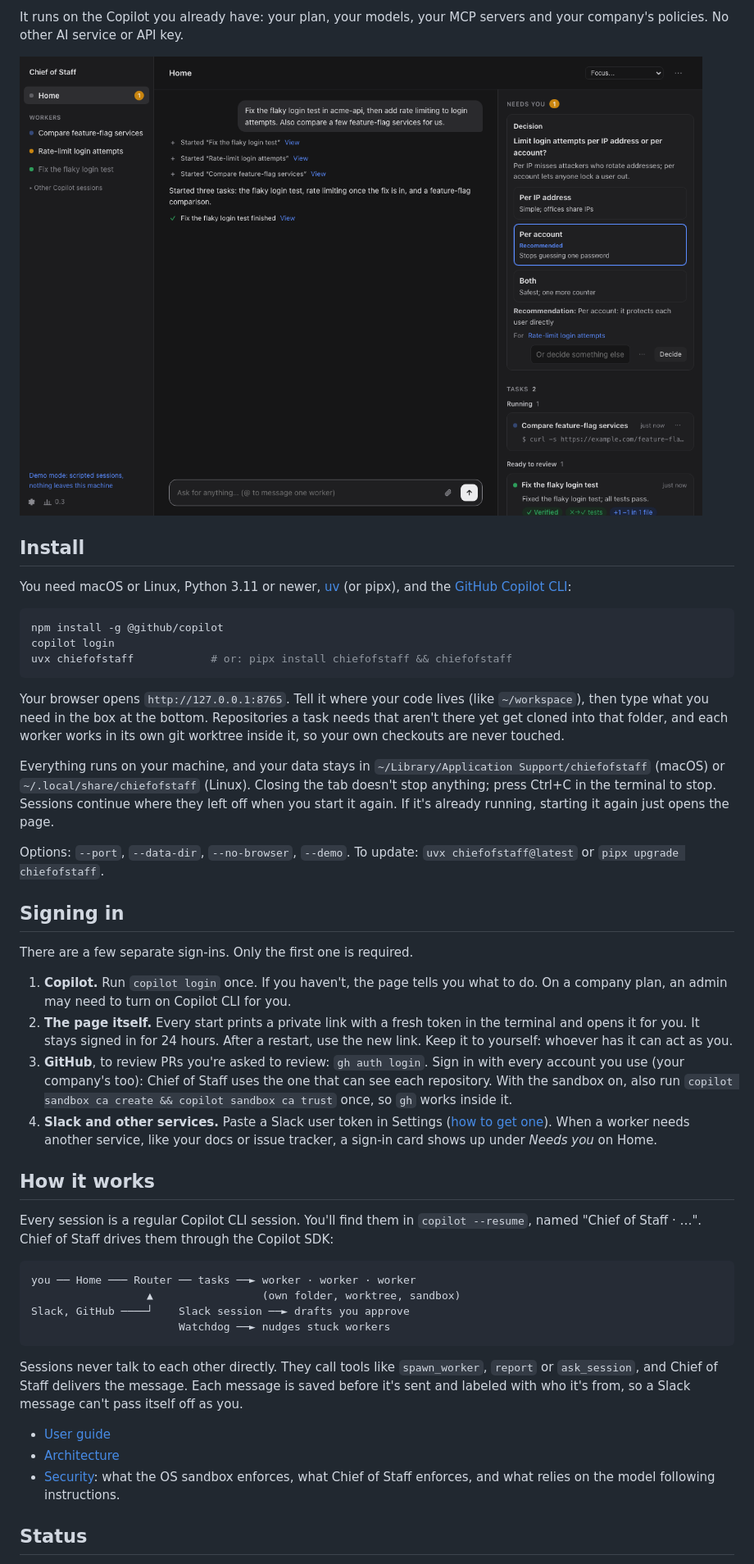
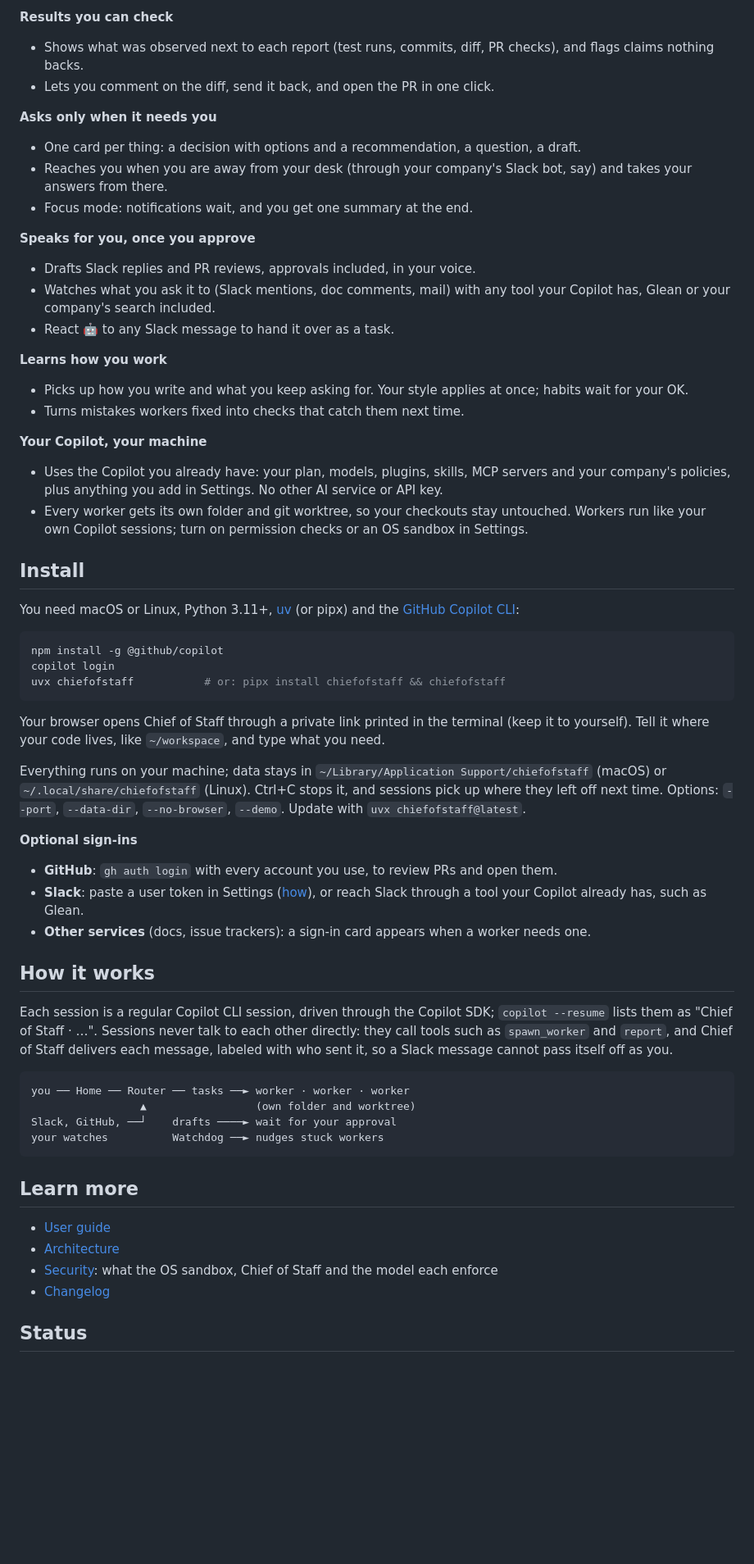
Before and after one commit to evanl666/chiefofstaff, a Markdown page: README.md, the part around one of its changes. Shown at 82% size. GitHub-like rendering; pictures changed too: docs/images/needs-you-dark.png (deleted); blank space fills up the shorter version.

````diff
--- a/README.md
+++ b/README.md
@@ -64,72 +30,77 @@ Now I talk to one session, the Router, and Chief of Staff keeps track of the res
 
-It runs on the Copilot you already have: your plan, your models, your MCP servers and your
-company's policies. No other AI service or API key.
+**Results you can check**
+- Shows what was observed next to each report (test runs, commits, diff, PR checks), and flags
+  claims nothing backs.
+- Lets you comment on the diff, send it back, and open the PR in one click.
 
-![A decision a worker needs from you](docs/images/needs-you-dark.png)
+**Asks only when it needs you**
+- One card per thing: a decision with options and a recommendation, a question, a draft.
+- Reaches you when you are away from your desk (through your company's Slack bot, say) and
+  takes your answers from there.
+- Focus mode: notifications wait, and you get one summary at the end.
+
+**Speaks for you, once you approve**
+- Drafts Slack replies and PR reviews, approvals included, in your voice.
+- Watches what you ask it to (Slack mentions, doc comments, mail) with any tool your Copilot
+  has, Glean or your company's search included.
+- React 🤖 to any Slack message to hand it over as a task.
+
+**Learns how you work**
+- Picks up how you write and what you keep asking for. Your style applies at once; habits wait
+  for your OK.
+- Turns mistakes workers fixed into checks that catch them next time.
+
+**Your Copilot, your machine**
+- Uses the Copilot you already have: your plan, models, plugins, skills, MCP servers and your
+  company's policies, plus anything you add in Settings. No other AI service or API key.
+- Every worker gets its own folder and git worktree, so your checkouts stay untouched. Workers
+  run like your own Copilot sessions; turn on permission checks or an OS sandbox in Settings.
 
 ## Install
 
-You need macOS or Linux, Python 3.11 or newer, [uv](https://docs.astral.sh/uv/getting-started/installation/)
-(or pipx), and the [GitHub Copilot CLI](https://docs.github.com/en/copilot/how-tos/copilot-cli):
+You need macOS or Linux, Python 3.11+, [uv](https://docs.astral.sh/uv/getting-started/installation/)
+(or pipx) and the [GitHub Copilot CLI](https://docs.github.com/en/copilot/how-tos/copilot-cli):
 
 ```bash
 npm install -g @github/copilot
 copilot login
-uvx chiefofstaff            # or: pipx install chiefofstaff && chiefofstaff
+uvx chiefofstaff           # or: pipx install chiefofstaff && chiefofstaff
 ```
 
-Your browser opens `http://127.0.0.1:8765`. Tell it where your code lives (like `~/workspace`),
-then type what you need in the box at the bottom. Repositories a task needs that aren't there
-yet get cloned into that folder, and each worker works in its own git worktree inside it, so
-your own checkouts are never touched.
+Your browser opens Chief of Staff through a private link printed in the terminal (keep it to
+yourself). Tell it where your code lives, like `~/workspace`, and type what you need.
 
-Everything runs on your machine, and your data stays in `~/Library/Application Support/chiefofstaff`
-(macOS) or `~/.local/share/chiefofstaff` (Linux). Closing the tab doesn't stop anything; press
-Ctrl+C in the terminal to stop. Sessions continue where they left off when you start it again.
-If it's already running, starting it again just opens the page.
+Everything runs on your machine; data stays in `~/Library/Application Support/chiefofstaff`
+(macOS) or `~/.local/share/chiefofstaff` (Linux). Ctrl+C stops it, and sessions pick up where
+they left off next time. Options: `--port`, `--data-dir`, `--no-browser`, `--demo`. Update with
+`uvx chiefofstaff@latest`.
 
-Options: `--port`, `--data-dir`, `--no-browser`, `--demo`. To update: `uvx chiefofstaff@latest`
-or `pipx upgrade chiefofstaff`.
-
-## Signing in
-
-There are a few separate sign-ins. Only the first one is required.
-
-1. **Copilot.** Run `copilot login` once. If you haven't, the page tells you what to do. On a
-   company plan, an admin may need to turn on Copilot CLI for you.
-2. **The page itself.** Every start prints a private link with a fresh token in the terminal
-   and opens it for you. It stays signed in for 24 hours. After a restart, use the new link.
-   Keep it to yourself: whoever has it can act as you.
-3. **GitHub**, to review PRs you're asked to review: `gh auth login`. Sign in with every account
-   you use (your company's too): Chief of Staff uses the one that can see each repository. With
-   the sandbox on, also run `copilot sandbox ca create && copilot sandbox ca trust` once, so
-   `gh` works inside it.
-4. **Slack and other services.** Paste a Slack user token in Settings
-   ([how to get one](docs/guide.md#slack)).
-   When a worker needs another service, like your docs or issue tracker, a sign-in card shows
-   up under *Needs you* on Home.
+**Optional sign-ins**
+- **GitHub**: `gh auth login` with every account you use, to review PRs and open them.
+- **Slack**: paste a user token in Settings ([how](docs/guide.md#slack)), or reach Slack through
+  a tool your Copilot already has, such as Glean.
+- **Other services** (docs, issue trackers): a sign-in card appears when a worker needs one.
 
 ## How it works
 
-Every session is a regular Copilot CLI session. You'll find them in `copilot --resume`, named
-"Chief of Staff · …". Chief of Staff drives them through the Copilot SDK:
+Each session is a regular Copilot CLI session, driven through the Copilot SDK; `copilot --resume`
+lists them as "Chief of Staff · …". Sessions never talk to each other directly: they call tools
+such as `spawn_worker` and `report`, and Chief of Staff delivers each message, labeled with
+who sent it, so a Slack message cannot pass itself off as you.
 
 ```
-you ── Home ─── Router ── tasks ──► worker · worker · worker
-                  ▲                 (own folder, worktree, sandbox)
-Slack, GitHub ────┘    Slack session ──► drafts you approve
-                       Watchdog ──► nudges stuck workers
+you ── Home ── Router ── tasks ──► worker · worker · worker
+                 ▲                 (own folder and worktree)
+Slack, GitHub, ──┘    drafts ────► wait for your approval
+your watches          Watchdog ──► nudges stuck workers
 ```
 
-Sessions never talk to each other directly. They call tools like `spawn_worker`, `report` or
-`ask_session`, and Chief of Staff delivers the message. Each message is saved before it's sent
-and labeled with who it's from, so a Slack message can't pass itself off as you.
+## Learn more
 
 - [User guide](docs/guide.md)
 - [Architecture](docs/ARCHITECTURE.md)
-- [Security](SECURITY.md): what the OS
-  sandbox enforces, what Chief of Staff enforces, and what relies on the model following
-  instructions.
+- [Security](SECURITY.md): what the OS sandbox, Chief of Staff and the model each enforce
+- [Changelog](CHANGELOG.md)
 
 ## Status
 
````
Also changed, not shown: other parts of README.md (+18 -55 lines), CHANGELOG.md (+5 -0 lines), README.zh-CN.md (+56 -83 lines), docs/images/home-review.png (deleted), docs/images/home.png (added), docs/images/running.png (deleted), 2 other files.
